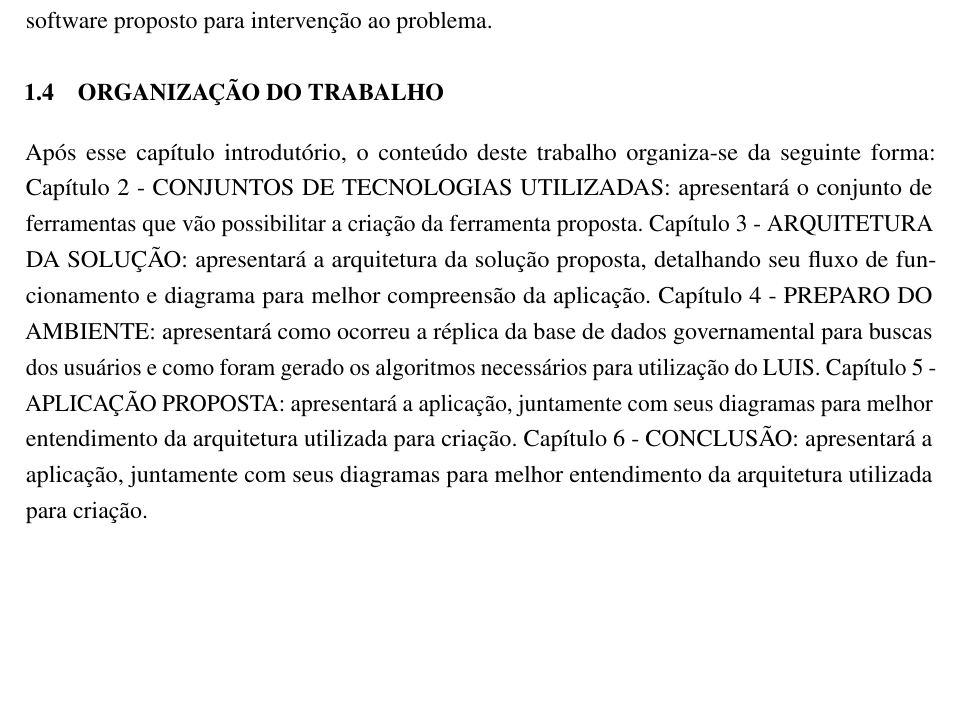
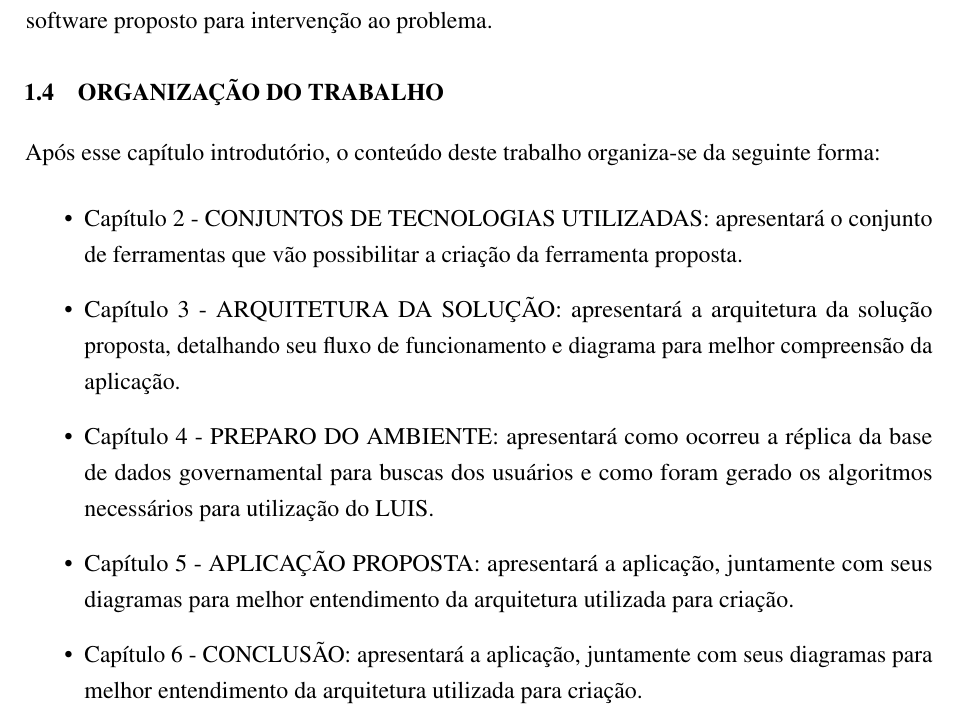
Before and after one commit to nitaicharan/TCC, a LaTeX thesis (Modelo AbnTex2/TCC.tex, which reads Modelo AbnTex2/pretextuais/organizacao.tex): part of page 15 of 26, cut so that both start at the same text, the shorter picture padded with empty space. Compiled offline with pdfLaTeX.

Commit message:
Update segunda 03 junho 2019, 07:19:45

```diff
--- a/Modelo AbnTex2/pretextuais/organizacao.tex
+++ b/Modelo AbnTex2/pretextuais/organizacao.tex
@@ -1,6 +1,8 @@
 Após esse capítulo introdutório, o conteúdo deste trabalho organiza-se da seguinte forma:
-		Capítulo 2 - \uppercase{Conjuntos de tecnologias utilizadas}: apresentará o conjunto de ferramentas que vão possibilitar a criação da ferramenta proposta.
-		Capítulo 3 - \uppercase{Arquitetura da solução}: apresentará a arquitetura da solução proposta, detalhando seu fluxo de funcionamento e diagrama para melhor compreensão da aplicação.
-		Capítulo 4 - \uppercase{Preparo do ambiente}: apresentará como ocorreu a réplica da base de dados governamental para buscas dos usuários e como foram gerado os algoritmos necessários para utilização do LUIS.
-		Capítulo 5 - \uppercase{Aplicação proposta}: apresentará a aplicação, juntamente com seus diagramas para melhor entendimento da arquitetura utilizada para criação.
-		Capítulo 6 - \uppercase{Conclusão}: apresentará a aplicação, juntamente com seus diagramas para melhor entendimento da arquitetura utilizada para criação.
+\begin{itemize}
+	\item Capítulo 2 - \uppercase{Conjuntos de tecnologias utilizadas}: apresentará o conjunto de ferramentas que vão possibilitar a criação da ferramenta proposta.
+	\item Capítulo 3 - \uppercase{Arquitetura da solução}: apresentará a arquitetura da solução proposta, detalhando seu fluxo de funcionamento e diagrama para melhor compreensão da aplicação.
+	\item Capítulo 4 - \uppercase{Preparo do ambiente}: apresentará como ocorreu a réplica da base de dados governamental para buscas dos usuários e como foram gerado os algoritmos necessários para utilização do LUIS.
+	\item Capítulo 5 - \uppercase{Aplicação proposta}: apresentará a aplicação, juntamente com seus diagramas para melhor entendimento da arquitetura utilizada para criação.
+	\item Capítulo 6 - \uppercase{Conclusão}: apresentará a aplicação, juntamente com seus diagramas para melhor entendimento da arquitetura utilizada para criação.
+\end{itemize}
```
Also changed, not shown: Modelo AbnTex2/TCC.pdf, Modelo AbnTex2/imagens/diagact.eps, Modelo AbnTex2/imagens/pretty.eps, 5 other files.
